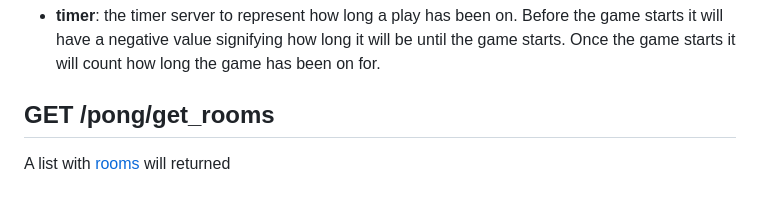
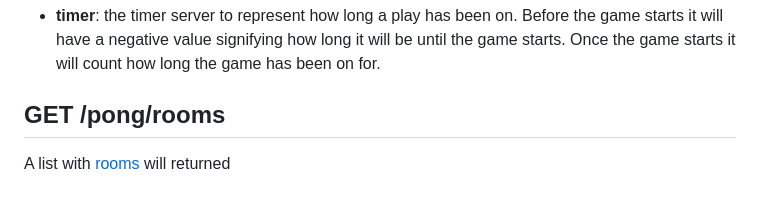
Before and after one commit to fletcher97/transcendence, a Markdown page: api-contract.md, the part around the change. Drawn GitHub-style.

Commit message:
Update endpoint /pong/get_rooms to /pong/rooms

```diff
--- a/api-contract.md
+++ b/api-contract.md
@@ -299,7 +299,7 @@ when the game starts, it will change to `playing`.
 
 - **timer**: the timer server to represent how long a play has been on. Before the game starts it will have a negative value signifying how long it will be until the game starts. Once the game starts it will count how long the game has been on for.
 
-## GET /pong/get_rooms
+## GET /pong/rooms
 
 A list with [rooms](#rooms) will returned
 
```
